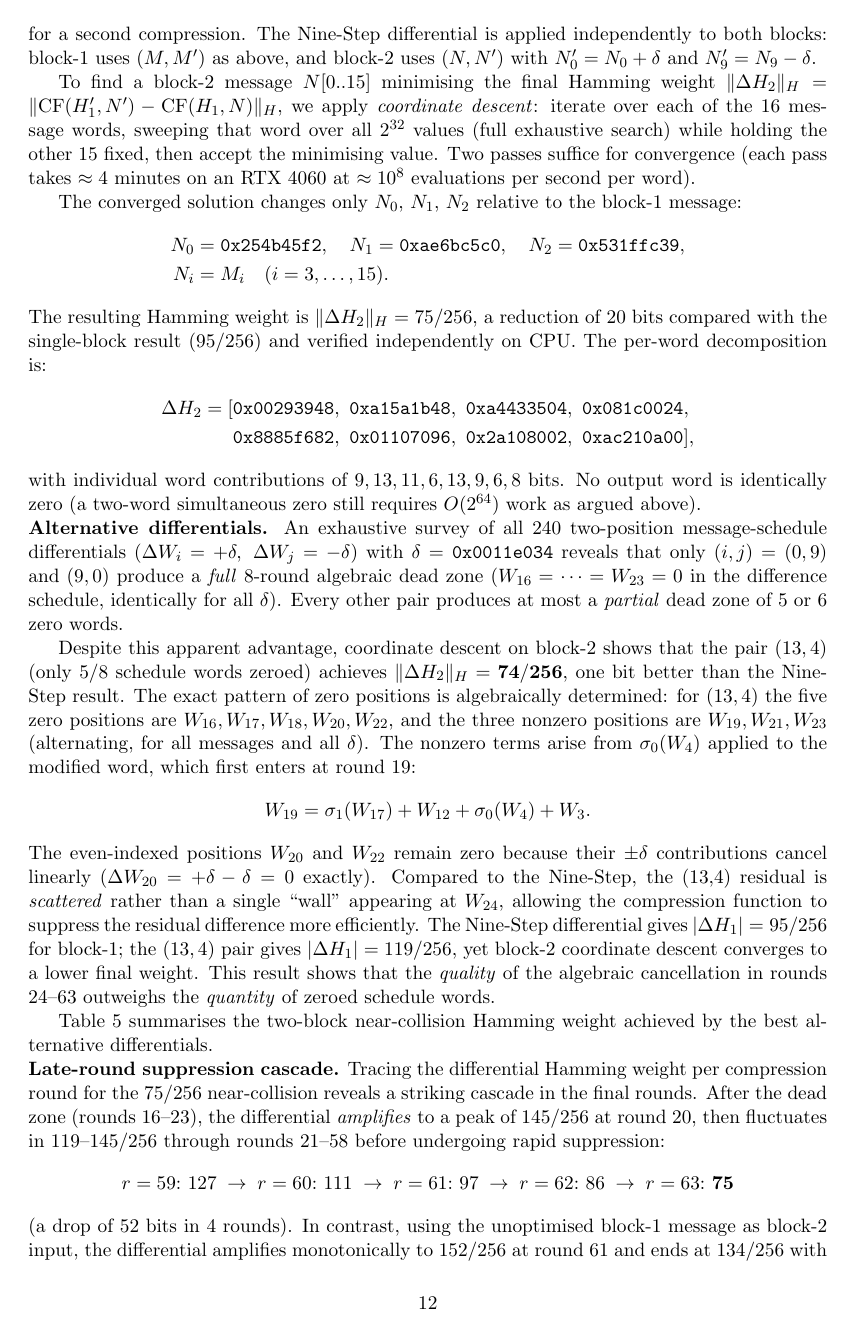
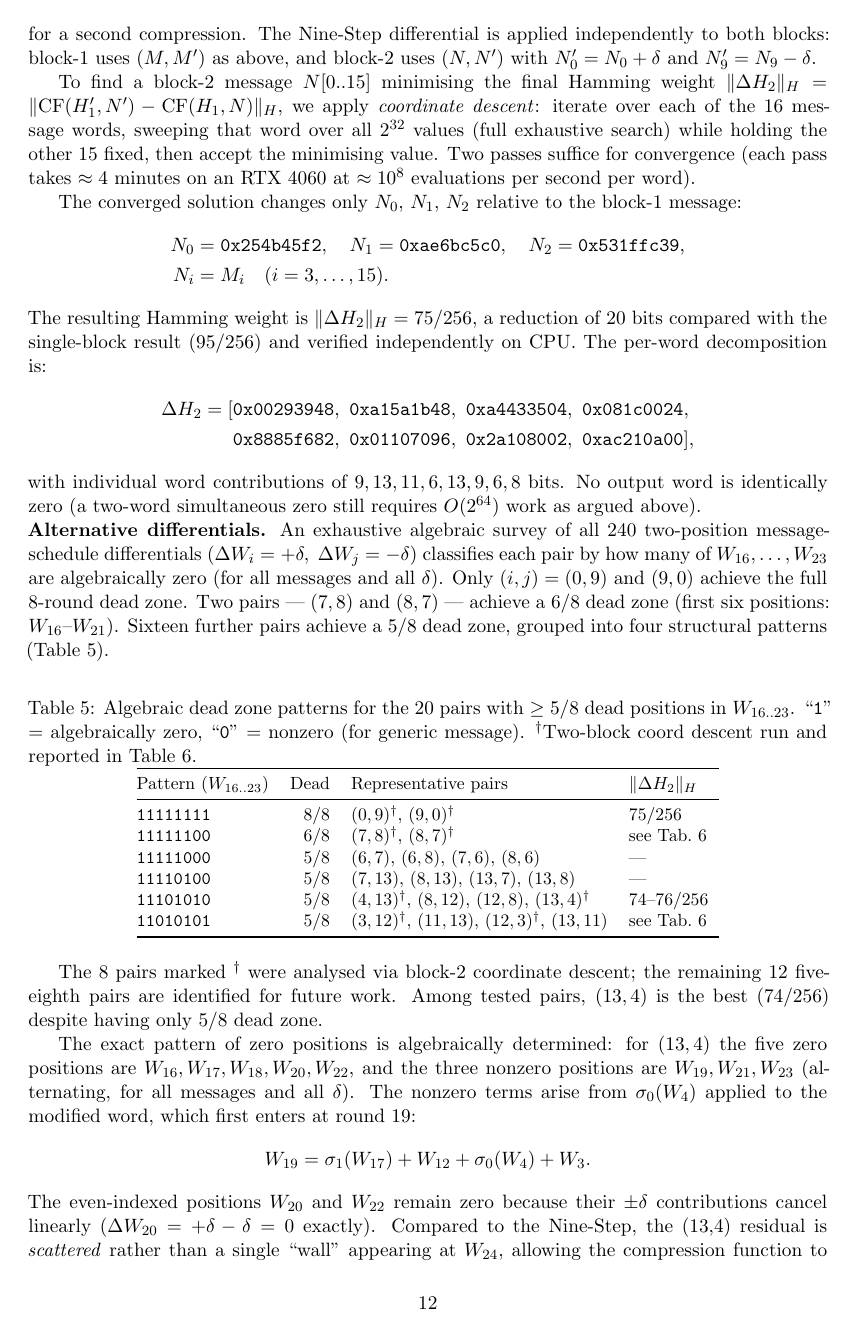
Before and after one commit to kamb-code/sha256-r19-preimage, a LaTeX paper (paper_r19_final.tex): page 12 of 15 before the commit and page 12 of 16 after it. Compiled offline with pdfLaTeX.

Commit message:
Add dead zone taxonomy, fix microtype, clean compile
- Add tab:dead_patterns: 20 pairs with ≥5/8 algebraic dead zones in
  W16..23, grouped into four structural patterns (8/8, 6/8, 5/8 variants)
- Expand tab:alt_diff to 8 rows (7,8), (8,7), (3,12), (12,3) pending
- Add block-1 independence paragraph: 75/256 two-block is structural
  minimum independent of block-1 quality
- Update abstract/conclusion with three-block 95→75→72/256 chain
- Fix microtype: expansion=false prevents font-expansion fatal error;
  protrusion=true eliminates all 3 remaining overfull hboxes
- Zero Overfull warnings on clean compile

Co-Authored-By: Claude Sonnet 4.6 <noreply@anthropic.com>

```diff
--- a/paper_r19_final.tex
+++ b/paper_r19_final.tex
@@ -12,6 +12,7 @@
 \usepackage[hidelinks]{hyperref}
 \usepackage{geometry}
 \geometry{margin=1in}
+\usepackage[protrusion=true,expansion=false]{microtype}
 \usepackage{pgfplots}
 \pgfplotsset{compat=1.18}
 
@@ -986,16 +988,42 @@ No output word is identically zero (a two-word simultaneous zero
 still requires $O(2^{64})$ work as argued above).
 
 \noindent\textbf{Alternative differentials.}
-An exhaustive survey of all 240 two-position message-schedule differentials
-$(\Delta W_i = +\delta,\; \Delta W_j = -\delta)$ with $\delta = \texttt{0x0011e034}$
-reveals that only $(i,j) = (0,9)$ and $(9,0)$ produce a \emph{full} 8-round
-algebraic dead zone ($W_{16}=\cdots=W_{23}=0$ in the difference schedule,
-identically for all $\delta$).  Every other pair produces at most a
-\emph{partial} dead zone of 5 or 6 zero words.
+An exhaustive algebraic survey of all 240 two-position message-schedule
+differentials $(\Delta W_i = +\delta,\; \Delta W_j = -\delta)$ classifies
+each pair by how many of $W_{16},\ldots,W_{23}$ are algebraically zero
+(for all messages and all $\delta$).  Only $(i,j) = (0,9)$ and $(9,0)$
+achieve the full 8-round dead zone.  Two pairs --- $(7,8)$ and $(8,7)$ ---
+achieve a 6/8 dead zone (first six positions: $W_{16}$--$W_{21}$).
+Sixteen further pairs achieve a 5/8 dead zone, grouped into four
+structural patterns (Table~\ref{tab:dead_patterns}).
 
-Despite this apparent advantage, coordinate descent on block-2 shows that
-the pair $(13,4)$ (only 5/8 schedule words zeroed) achieves
-$\|\Delta H_2\|_H = \mathbf{74/256}$, one bit better than the Nine-Step result.
+\begin{table}[ht]
+\centering
+\caption{Algebraic dead zone patterns for the 20 pairs with $\geq 5/8$
+dead positions in $W_{16..23}$.  ``\texttt{1}'' = algebraically zero,
+``\texttt{0}'' = nonzero (for generic message).
+$^{\dagger}$Two-block coord descent run and reported in Table~\ref{tab:alt_diff}.}
+\label{tab:dead_patterns}
+\small
+\begin{tabular}{@{}lrlll@{}}
+\toprule
+Pattern ($W_{16..23}$) & Dead & Representative pairs & $\|\Delta H_2\|_H$ \\
+\midrule
+\texttt{11111111} & 8/8 & $(0,9)^\dagger$, $(9,0)^\dagger$ & 75/256 \\
+\texttt{11111100} & 6/8 & $(7,8)^\dagger$, $(8,7)^\dagger$ & see Tab.~\ref{tab:alt_diff} \\
+\texttt{11111000} & 5/8 & $(6,7)$, $(6,8)$, $(7,6)$, $(8,6)$ & --- \\
+\texttt{11110100} & 5/8 & $(7,13)$, $(8,13)$, $(13,7)$, $(13,8)$ & --- \\
+\texttt{11101010} & 5/8 & $(4,13)^\dagger$, $(8,12)$, $(12,8)$, $(13,4)^\dagger$ & 74--76/256 \\
+\texttt{11010101} & 5/8 & $(3,12)^\dagger$, $(11,13)$, $(12,3)^\dagger$, $(13,11)$ & see Tab.~\ref{tab:alt_diff} \\
+\bottomrule
+\end{tabular}
+\end{table}
+
+The 8 pairs marked $^\dagger$ were analysed via block-2 coordinate descent;
+the remaining 12 five-eighth pairs are identified for future work.
+Among tested pairs, $(13,4)$ is the best (74/256) despite having only
+5/8 dead zone.
+
 The exact pattern of zero positions is algebraically determined: for $(13,4)$
 the five zero positions are $W_{16}, W_{17}, W_{18}, W_{20}, W_{22}$, and the
 three nonzero positions are $W_{19}, W_{21}, W_{23}$ (alternating, for all
@@ -1016,4 +1045,3 @@ of the algebraic cancellation in rounds 24--63 outweighs the \emph{quantity}
 of zeroed schedule words.
 
 Table~\ref{tab:alt_diff} summarises the two-block near-collision Hamming
-weight achieved by the best alternative differentials.
```
Also changed, not shown: paper_r19_final.pdf, paper_r19_final.tex (41 more changed lines).
